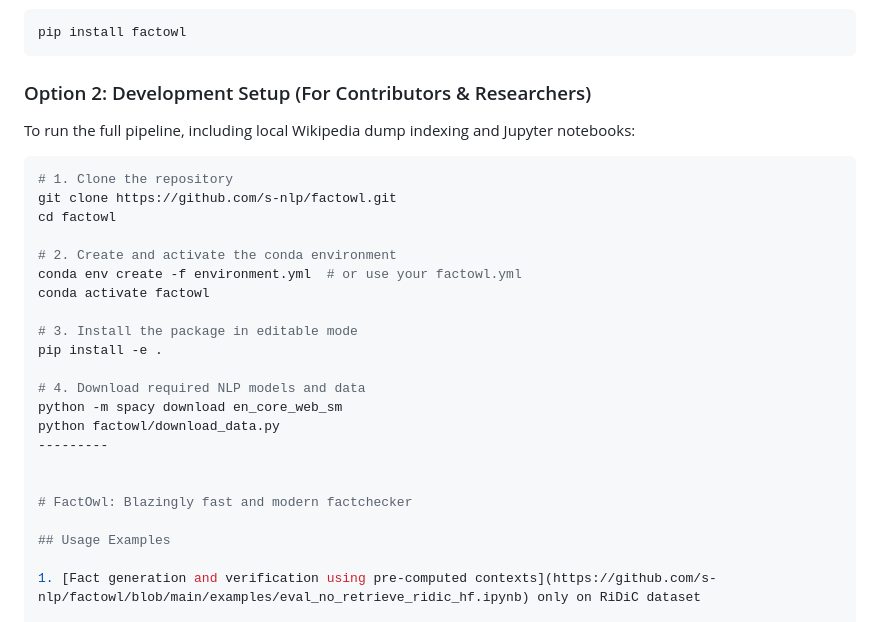
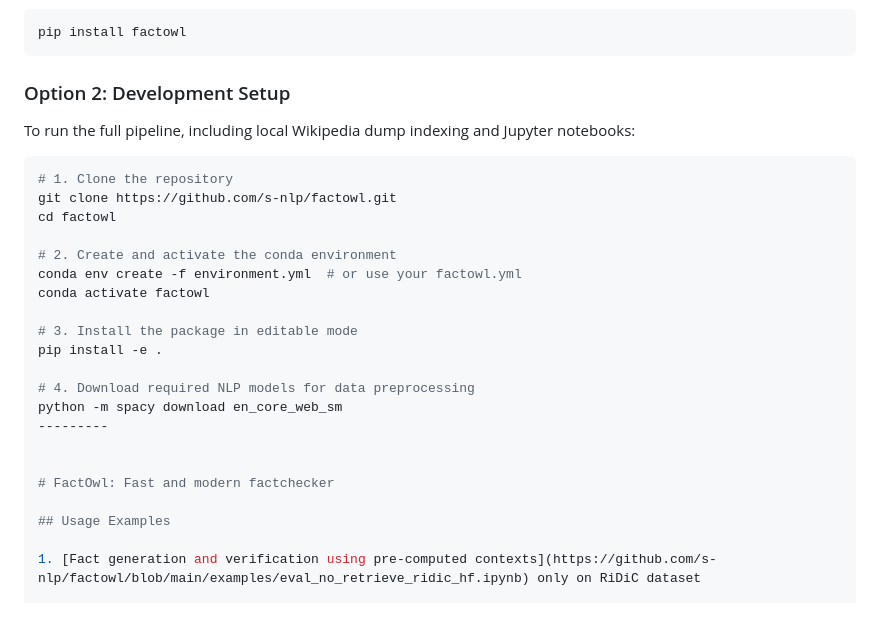
Before and after one commit to s-nlp/factowl, a Markdown page: README.md, the part around the change. GitHub-like rendering.

````diff
--- a/README.md
+++ b/README.md
@@ -42,7 +42,7 @@ Install the latest stable release directly from PyPI:
 pip install factowl
 ```
 
-### Option 2: Development Setup (For Contributors & Researchers)
+### Option 2: Development Setup
 To run the full pipeline, including local Wikipedia dump indexing and Jupyter notebooks:
 
 ```bash
@@ -57,13 +57,12 @@ conda activate factowl
 # 3. Install the package in editable mode
 pip install -e .
 
-# 4. Download required NLP models and data
+# 4. Download required NLP models for data preprocessing
 python -m spacy download en_core_web_sm
-python factowl/download_data.py
 ---------
 
 
-# FactOwl: Blazingly fast and modern factchecker
+# FactOwl: Fast and modern factchecker
 
 ## Usage Examples
 
````
